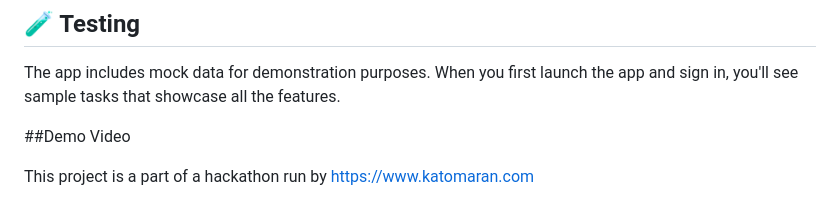
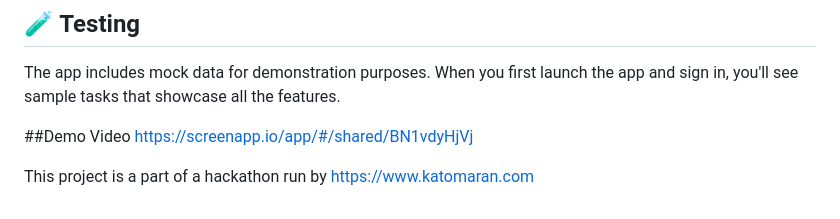
Before and after one commit to Vignesh04042005/Todo-app, a Markdown page: README.md, the part around the change. Drawn GitHub-style.

```diff
--- a/README.md
+++ b/README.md
@@ -162,5 +162,6 @@ lib/
 The app includes mock data for demonstration purposes. When you first launch the app and sign in, you'll see sample tasks that showcase all the features.
 
 ##Demo Video
+https://screenapp.io/app/#/shared/BN1vdyHjVj
 
 This project is a part of a hackathon run by https://www.katomaran.com
```
